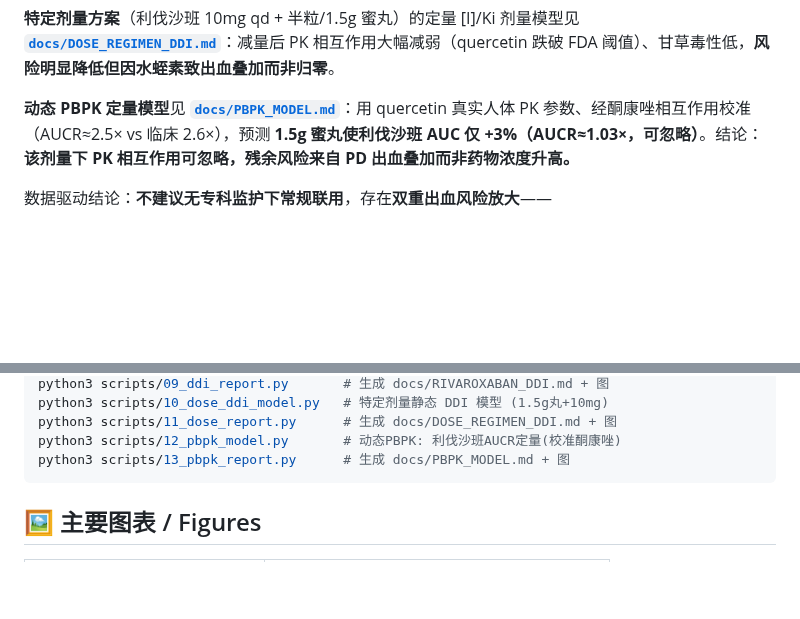
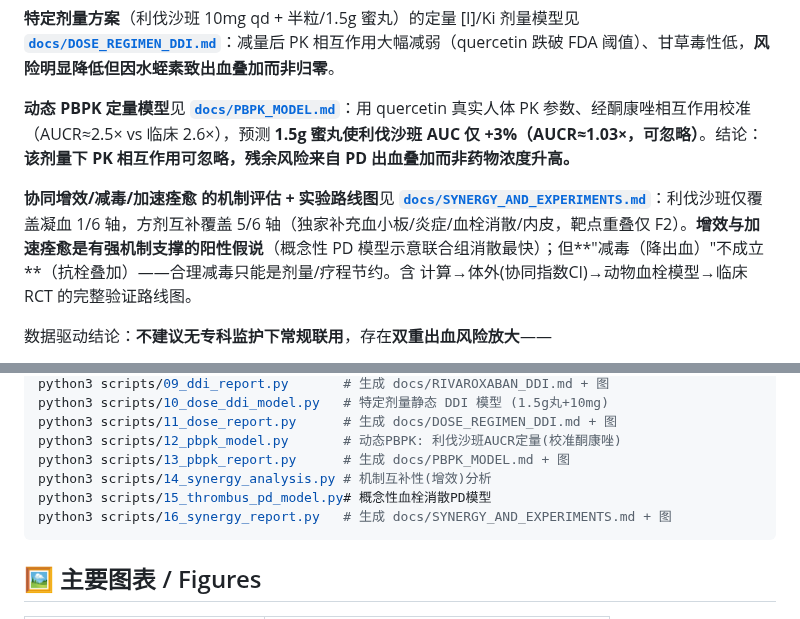
Before and after one commit to pariskang/HerbNetAgent, a Markdown page: README.md, 2 parts joined by grey strips. Rendered like a GitHub page; blank space fills up the shorter version.

````diff
--- a/README.md
+++ b/README.md
@@ -27,6 +27,8 @@ intermuscular (distal) venous thrombosis**.
 **特定剂量方案**（利伐沙班 10mg qd + 半粒/1.5g 蜜丸）的定量 [I]/Ki 剂量模型见 **[`docs/DOSE_REGIMEN_DDI.md`](docs/DOSE_REGIMEN_DDI.md)**：减量后 PK 相互作用大幅减弱（quercetin 跌破 FDA 阈值）、甘草毒性低，**风险明显降低但因水蛭素致出血叠加而非归零**。
 
 **动态 PBPK 定量模型**见 **[`docs/PBPK_MODEL.md`](docs/PBPK_MODEL.md)**：用 quercetin 真实人体 PK 参数、经酮康唑相互作用校准（AUCR≈2.5× vs 临床 2.6×），预测 **1.5g 蜜丸使利伐沙班 AUC 仅 +3%（AUCR≈1.03×，可忽略）**。结论：**该剂量下 PK 相互作用可忽略，残余风险来自 PD 出血叠加而非药物浓度升高。**
+
+**协同增效/减毒/加速痊愈 的机制评估 + 实验路线图**见 **[`docs/SYNERGY_AND_EXPERIMENTS.md`](docs/SYNERGY_AND_EXPERIMENTS.md)**：利伐沙班仅覆盖凝血 1/6 轴，方剂互补覆盖 5/6 轴（独家补充血小板/炎症/血栓消散/内皮，靶点重叠仅 F2）。**增效与加速痊愈是有强机制支撑的阳性假说**（概念性 PD 模型示意联合组消散最快）；但**"减毒（降出血）"不成立**（抗栓叠加）——合理减毒只能是剂量/疗程节约。含 计算→体外(协同指数CI)→动物血栓模型→临床RCT 的完整验证路线图。
 
 数据驱动结论：**不建议无专科监护下常规联用**，存在**双重出血风险放大**——
 - **药效学(PD)**：利伐沙班抑制 FXa，方剂命中凝血酶 F2 + 血小板 COX/LOX + 含水蛭素 → 抗凝作用叠加；
@@ -71,6 +73,9 @@ python3 scripts/10_dose_ddi_model.py   # 特定剂量静态 DDI 模型 (1.5g丸+
 python3 scripts/11_dose_report.py      # 生成 docs/DOSE_REGIMEN_DDI.md + 图
 python3 scripts/12_pbpk_model.py       # 动态PBPK: 利伐沙班AUCR定量(校准酮康唑)
 python3 scripts/13_pbpk_report.py      # 生成 docs/PBPK_MODEL.md + 图
+python3 scripts/14_synergy_analysis.py # 机制互补性(增效)分析
+python3 scripts/15_thrombus_pd_model.py# 概念性血栓消散PD模型
+python3 scripts/16_synergy_report.py   # 生成 docs/SYNERGY_AND_EXPERIMENTS.md + 图
 ```
 
 ## 🖼️ 主要图表 / Figures
````
Also changed, not shown: docs/SYNERGY_AND_EXPERIMENTS.md (added, +110 -0 lines), results/figures/fig9_synergy.png (added), 7 other files.
